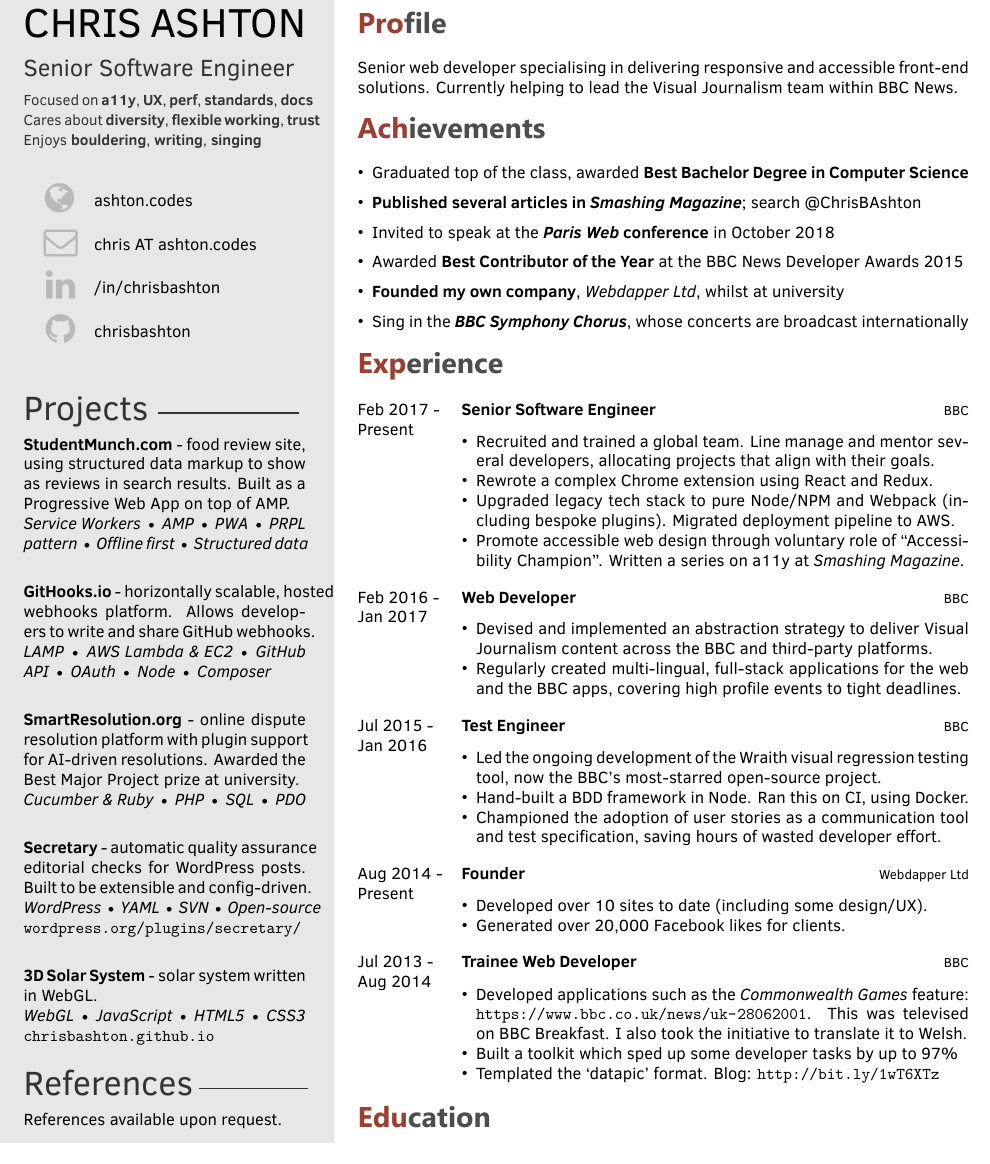
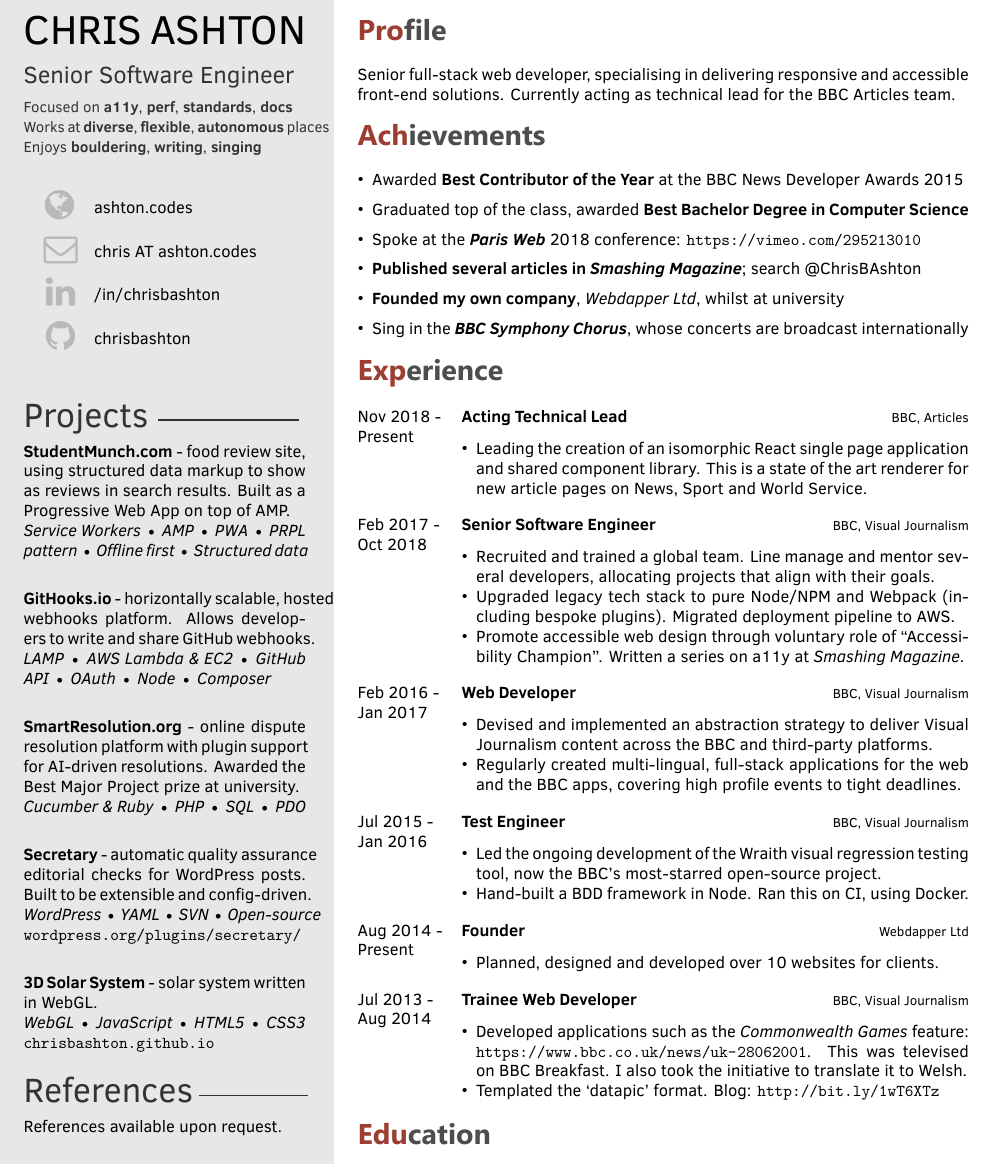
Before and after one commit to ChrisBAshton/cv, a LaTeX CV (template.tex): part of the page, cut so that both start at the same text. The pictures show the PDF file cv--public.pdf that the author committed with the source.

Commit message:
adds latest Articles team experience

```diff
--- a/template.tex
+++ b/template.tex
@@ -30,18 +30,20 @@
 \vspace{2mm} %mm vertical space
 \\
 \small{
-Focused on \textbf{a11y}, \textbf{UX}, \textbf{perf},
+Focused on \textbf{a11y}, \textbf{perf},
 \textbf{standards}, \textbf{docs}
 }
+\\
 \small{
-Cares about \textbf{diversity}, \textbf{flexible working}, \textbf{trust}
+Works at \textbf{diverse}, \textbf{flexible}, \textbf{autonomous} places
 }
 \small{
-Enjoys \textbf{bouldering}, \textbf{writing},  \textbf{singing}
+Enjoys \textbf{bouldering}, \textbf{writing},
+\textbf{singing}
 }
 } % Job
 \cvsummary{
-Senior web developer specialising in delivering responsive and accessible front-end solutions. Currently helping to lead the Visual Journalism team within BBC News.
+Senior full-stack web developer, specialising in delivering responsive and accessible front-end solutions. Currently acting as technical lead for the BBC Articles team.
 }
 \cvlinkedin{/in/chrisbashton}
 \cvgithub{chrisbashton}
@@ -100,10 +104,8 @@
     \item Graduated top of the class, awarded \textbf{Best Bachelor Degree in Computer Science}
 
-    \item \textbf{Published several articles in \emph{Smashing Magazine}}; search @ChrisBAshton
+    \item Spoke at the \textbf{\emph{Paris Web}} 2018 conference: \url{https://vimeo.com/295213010}
 
-    \item Invited to speak at the \textbf{\emph{Paris Web} conference} in October 2018
-
-    \item Awarded \textbf{Best Contributor of the Year} at the BBC News Developer Awards 2015
+    \item \textbf{Published a series of articles in \emph{Smashing Magazine}}; search @ChrisBAshton
 
     \item \textbf{Founded my own company}, \emph{Webdapper Ltd}, whilst at university
 
@@ -118,15 +120,26 @@
 
 \begin{twenty} % Environment for a list with descriptions
     \twentyitem
+    	{Nov 2018 -}
+		{Present}
+        {Acting Technical Lead}
+        {BBC, Articles}
+        {}
+        {
+        \begin{itemize}
+        \item Leading the creation of an isomorphic React single page application and shared component library. This is a state of the art renderer for new article pages on News, Sport and World Service.
+        \end{itemize}
+    	}
+    \\
+    \twentyitem
     	{Feb 2017 -}
-		{Present}
+		{Oct 2018}
         {Senior Software Engineer}
-        {BBC}
+        {BBC, Visual Journalism}
         {}
         {
         \begin{itemize}
         \item Recruited and trained a global team. Line manage and mentor several developers, allocating projects that align with their goals.
-        \item Rewrote a complex Chrome extension using React and Redux.
         \item Upgraded legacy tech stack to pure Node/NPM and Webpack (including bespoke plugins). Migrated deployment pipeline to AWS.
         \item Promote accessible web design through voluntary role of ``Accessibility Champion''. Written a series on a11y at \emph{Smashing Magazine}.
         \end{itemize}
@@ -136,7 +149,7 @@
     	{Feb 2016 -}
 		{Jan 2017}
         {Web Developer}
-        {BBC}
+        {BBC, Visual Journalism}
         {}
         {
         {\begin{itemize}
@@ -149,13 +162,12 @@
   		{Jul 2015 -}
 		{Jan 2016}
         {Test Engineer}
-        {BBC}
+        {BBC, Visual Journalism}
         {}
         {
         {\begin{itemize}
         \item Led the ongoing development of the Wraith visual regression testing tool, now the BBC's most-starred open-source project.
         \item Hand-built a BDD framework in Node. Ran this on CI, using Docker.
-        \item Championed the adoption of user stories as a communication tool and test specification, saving hours of wasted developer effort.
     \end{itemize}}
         }
      \\
@@ -167,8 +179,7 @@
         {}
         {
         \begin{itemize}
-        \item Developed over 10 sites to date (including some design/UX).
-        \item Generated over 20,000 Facebook likes for clients.
+        \item Planned, designed and developed over 10 websites for clients.
     \end{itemize}
     	}
     \\
@@ -176,12 +187,11 @@
    		{Jul 2013 -}
 		{Aug 2014}
         {Trainee Web Developer}
-        {BBC}
+        {BBC, Visual Journalism}
         {}
         {
         {\begin{itemize}
         \item Developed applications such as the \emph{Commonwealth Games} feature: \url{https://www.bbc.co.uk/news/uk-28062001}. This was televised on BBC Breakfast. I also took the initiative to translate it to Welsh.
-        \item Built a toolkit which sped up some developer tasks by up to 97\%
         \item Templated the ‘datapic’ format. Blog: \url{http://bit.ly/1wT6XTz}
     \end{itemize}}
         }
```
Also changed, not shown: cv--public.pdf, template.tex (4 more changed lines).
